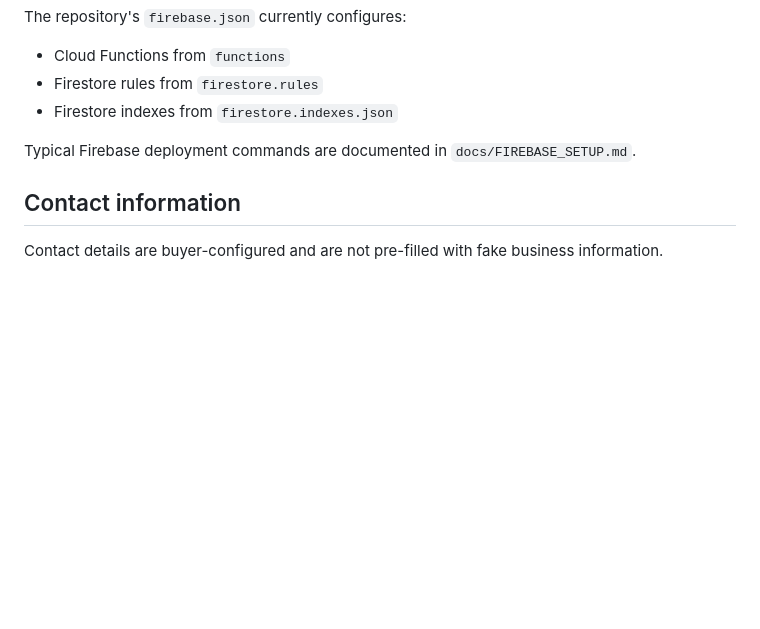
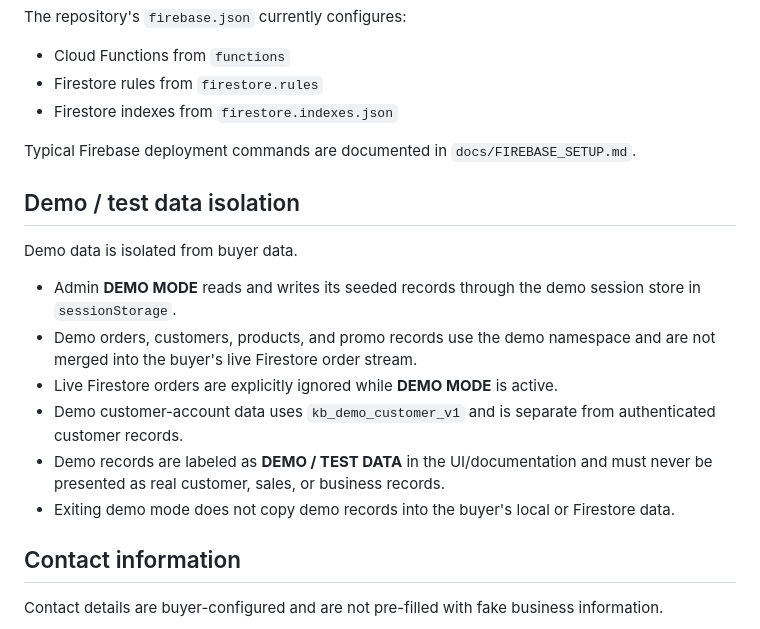
Before and after one commit to tubalrr/Kapeng-Barako, a Markdown page: README.md, the part around the change. Rendered like a GitHub page; blank space fills up the shorter version.

Commit message:
Document demo and live data isolation

```diff
--- a/README.md
+++ b/README.md
@@ -341,6 +341,17 @@ The repository's `firebase.json` currently configures:
 
 Typical Firebase deployment commands are documented in `docs/FIREBASE_SETUP.md`.
 
+## Demo / test data isolation
+
+Demo data is isolated from buyer data.
+
+- Admin **DEMO MODE** reads and writes its seeded records through the demo session store in `sessionStorage`.
+- Demo orders, customers, products, and promo records use the demo namespace and are not merged into the buyer's live Firestore order stream.
+- Live Firestore orders are explicitly ignored while **DEMO MODE** is active.
+- Demo customer-account data uses `kb_demo_customer_v1` and is separate from authenticated customer records.
+- Demo records are labeled as **DEMO / TEST DATA** in the UI/documentation and must never be presented as real customer, sales, or business records.
+- Exiting demo mode does not copy demo records into the buyer's local or Firestore data.
+
 ## Contact information
 
 Contact details are buyer-configured and are not pre-filled with fake business information.
```
